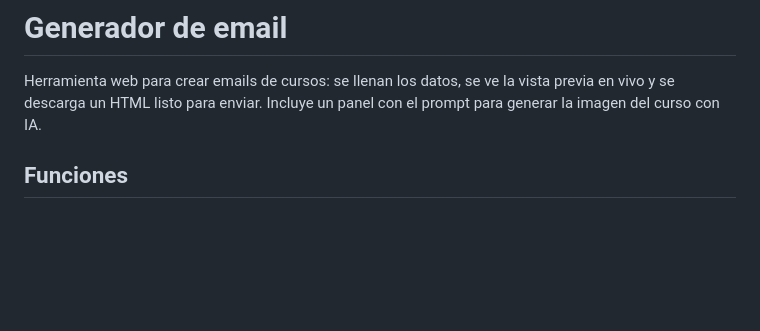
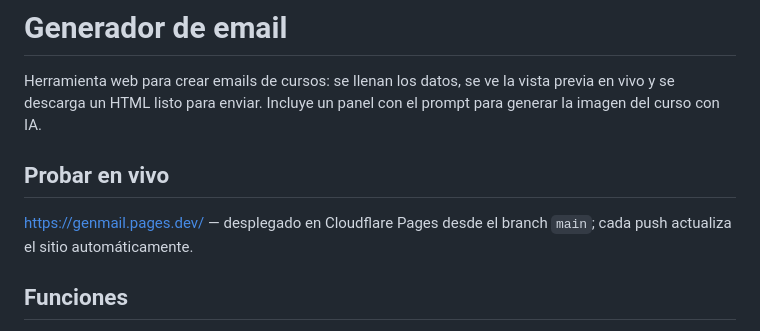
Before and after one commit to espejolui/email_generator, a Markdown page: README.md, the part around the change. Rendered like a GitHub page; blank space fills up the shorter version.

Commit message:
Add live demo link to README

```diff
--- a/README.md
+++ b/README.md
@@ -1,6 +1,10 @@
 # Generador de email
 
 Herramienta web para crear emails de cursos: se llenan los datos, se ve la vista previa en vivo y se descarga un HTML listo para enviar. Incluye un panel con el prompt para generar la imagen del curso con IA.
+
+## Probar en vivo
+
+<https://genmail.pages.dev/> — desplegado en Cloudflare Pages desde el branch `main`; cada push actualiza el sitio automáticamente.
 
 ## Funciones
 
```
